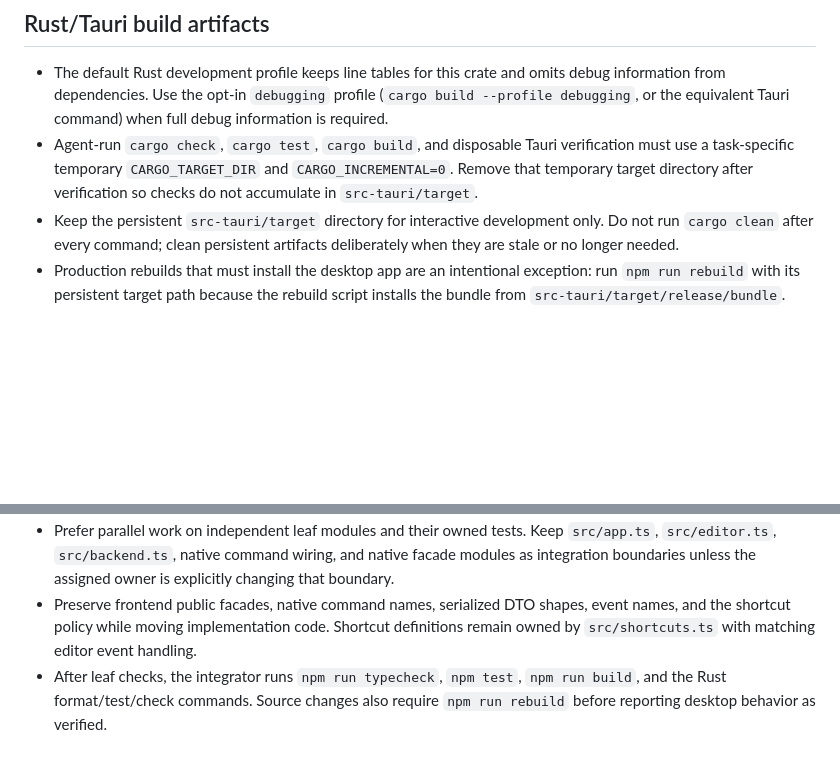
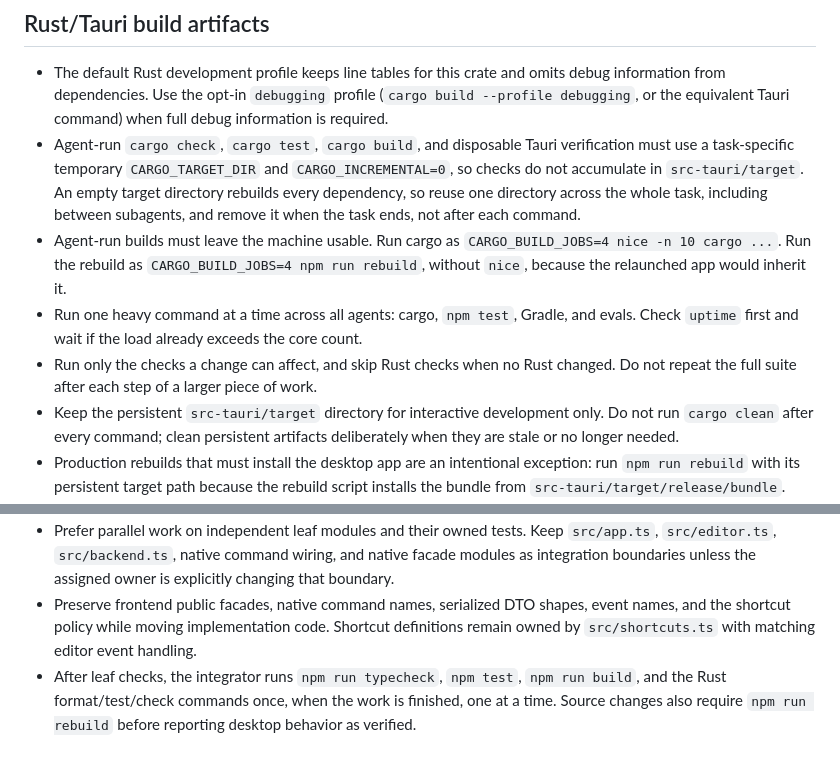
Before and after one commit to ShanePark/leetcoder, a Markdown page: AGENTS.md, 2 parts joined by grey strips. GitHub-like rendering; blank space fills up the shorter version.

Commit message:
docs: limit the CPU load of agent-run builds and checks

```diff
--- a/AGENTS.md
+++ b/AGENTS.md
@@ -87,7 +87,10 @@ Requests to leetcode.com leave from the owner's network, and a block breaks the
 ## Rust/Tauri build artifacts
 
 - The default Rust development profile keeps line tables for this crate and omits debug information from dependencies. Use the opt-in `debugging` profile (`cargo build --profile debugging`, or the equivalent Tauri command) when full debug information is required.
-- Agent-run `cargo check`, `cargo test`, `cargo build`, and disposable Tauri verification must use a task-specific temporary `CARGO_TARGET_DIR` and `CARGO_INCREMENTAL=0`. Remove that temporary target directory after verification so checks do not accumulate in `src-tauri/target`.
+- Agent-run `cargo check`, `cargo test`, `cargo build`, and disposable Tauri verification must use a task-specific temporary `CARGO_TARGET_DIR` and `CARGO_INCREMENTAL=0`, so checks do not accumulate in `src-tauri/target`. An empty target directory rebuilds every dependency, so reuse one directory across the whole task, including between subagents, and remove it when the task ends, not after each command.
+- Agent-run builds must leave the machine usable. Run cargo as `CARGO_BUILD_JOBS=4 nice -n 10 cargo ...`. Run the rebuild as `CARGO_BUILD_JOBS=4 npm run rebuild`, without `nice`, because the relaunched app would inherit it.
+- Run one heavy command at a time across all agents: cargo, `npm test`, Gradle, and evals. Check `uptime` first and wait if the load already exceeds the core count.
+- Run only the checks a change can affect, and skip Rust checks when no Rust changed. Do not repeat the full suite after each step of a larger piece of work.
 - Keep the persistent `src-tauri/target` directory for interactive development only. Do not run `cargo clean` after every command; clean persistent artifacts deliberately when they are stale or no longer needed.
 - Production rebuilds that must install the desktop app are an intentional exception: run `npm run rebuild` with its persistent target path because the rebuild script installs the bundle from `src-tauri/target/release/bundle`. Preserve that path for the required rebuild/install workflow.
 
@@ -98,4 +101,4 @@ Requests to leetcode.com leave from the owner's network, and a block breaks the
 - Shared contracts and wiring have one owner at a time: `src/backend/contracts.ts`, `src/app/types.ts`, `src-tauri/src/models.rs`, Tauri command registration, public barrels, and the ordered `src/styles.css` imports. Agents may read these files in parallel; contract changes are integrated sequentially with their consumers and tests.
 - Prefer parallel work on independent leaf modules and their owned tests. Keep `src/app.ts`, `src/editor.ts`, `src/backend.ts`, native command wiring, and native facade modules as integration boundaries unless the assigned owner is explicitly changing that boundary.
 - Preserve frontend public facades, native command names, serialized DTO shapes, event names, and the shortcut policy while moving implementation code. Shortcut definitions remain owned by `src/shortcuts.ts` with matching editor event handling.
-- After leaf checks, the integrator runs `npm run typecheck`, `npm test`, `npm run build`, and the Rust format/test/check commands. Source changes also require `npm run rebuild` before reporting desktop behavior as verified.
+- After leaf checks, the integrator runs `npm run typecheck`, `npm test`, `npm run build`, and the Rust format/test/check commands once, when the work is finished, one at a time. Source changes also require `npm run rebuild` before reporting desktop behavior as verified.
```
